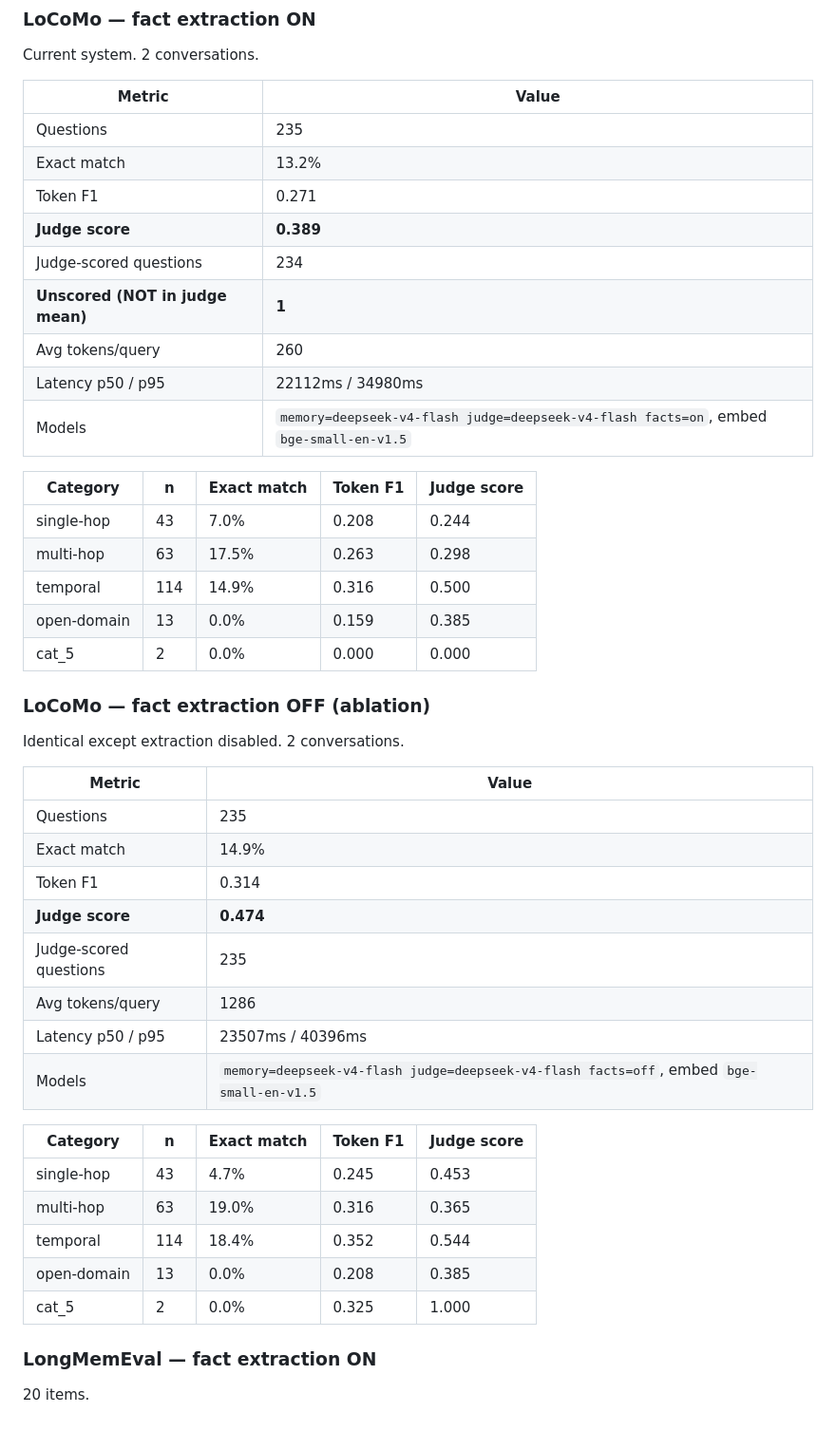
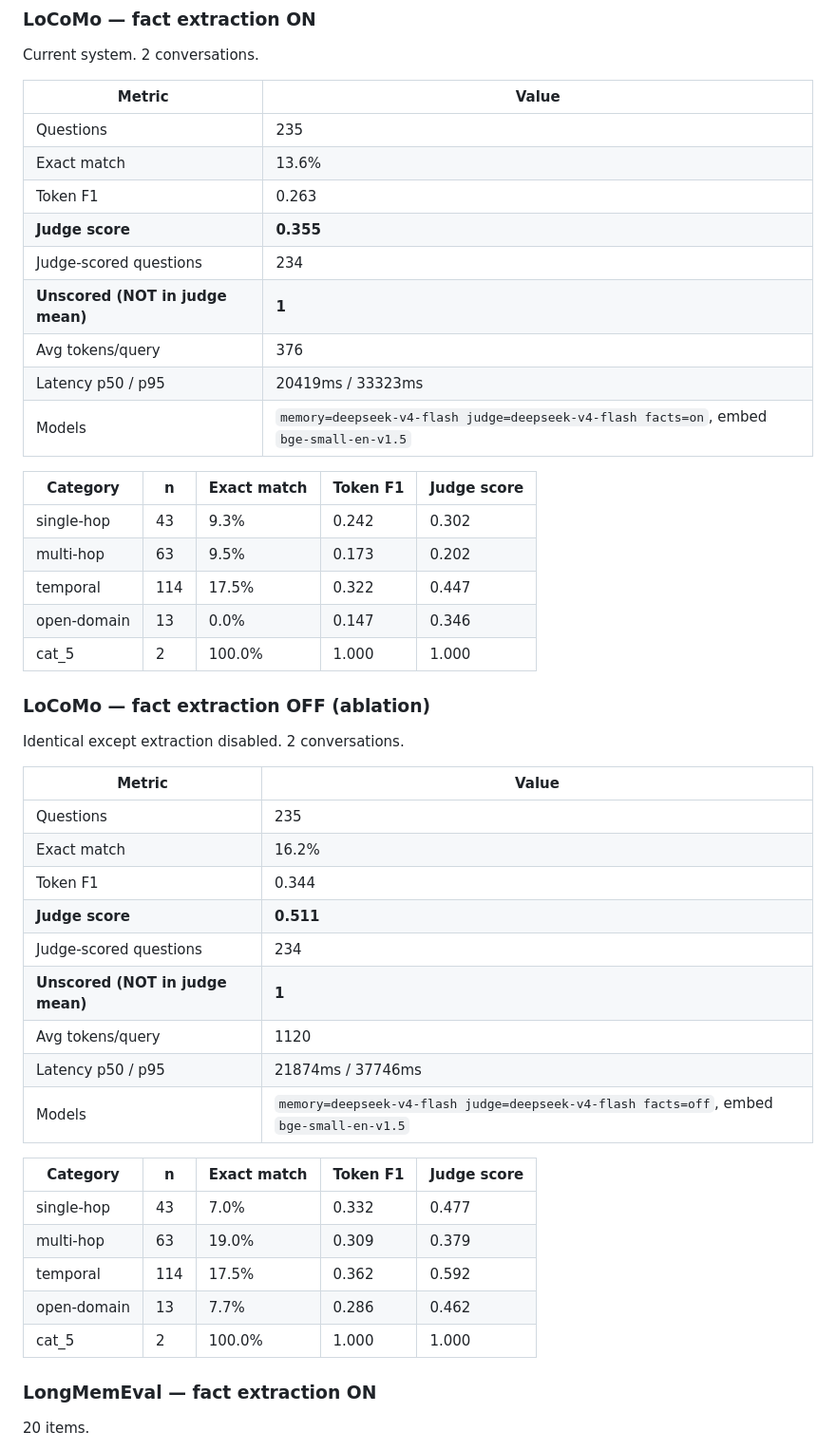
Before and after one commit to Billy1900/mneme, a Markdown page: benchmark/results/RESULTS.md, the part around one of its changes. Shown at 95% size. Rendered like a GitHub page.

Commit message:
Re-run ablation after the retrieval blend: crowding was not the main cost
The blend does what it was built to do -- average context per query rose
from 260 to 376 tokens with extraction on -- but the judge score did not
follow: 0.389 to 0.355, and extraction still trails no-extraction by
roughly 0.15 (0.355 vs 0.511).

The extraction-off half is the useful control. With no fact engrams in
the store the blend is a no-op, so that run should have reproduced its
own 0.474 exactly; it returned 0.511 instead. That +0.037 is pure
run-to-run nondeterminism from a sampling model that both generates and
judges, and it is larger than the -0.034 the blend appeared to cost. At
two conversations this harness cannot resolve differences of that size,
which means the 0.086 originally attributed to crowding was itself within
noise. The surviving 0.15 gap is well outside it.

Keeping the blend: it is correct on its own terms, it is covered by
tests, and it bounds a failure mode that gets worse as the fact store
grows. It is simply not the reason extraction loses.

The LongMemEval run is void again -- the DeepSeek balance was exhausted
partway through and 40 answer calls returned 402. Both LoCoMo runs
predate the exhaustion and contain none.

Pre-blend results archived under results/archive/pre-blend-20260804/.

```diff
--- a/benchmark/results/RESULTS.md
+++ b/benchmark/results/RESULTS.md
@@ -21,22 +21,22 @@ Current system. 2 conversations.
 | Metric | Value |
 |--------|-------|
 | Questions | 235 |
-| Exact match | 13.2% |
-| Token F1 | 0.271 |
-| **Judge score** | **0.389** |
+| Exact match | 13.6% |
+| Token F1 | 0.263 |
+| **Judge score** | **0.355** |
 | Judge-scored questions | 234 |
 | **Unscored (NOT in judge mean)** | **1** |
-| Avg tokens/query | 260 |
-| Latency p50 / p95 | 22112ms / 34980ms |
+| Avg tokens/query | 376 |
+| Latency p50 / p95 | 20419ms / 33323ms |
 | Models | `memory=deepseek-v4-flash judge=deepseek-v4-flash facts=on`, embed `bge-small-en-v1.5` |
 
 | Category | n | Exact match | Token F1 | Judge score |
 |----------|---|-------------|----------|-------------|
-| single-hop | 43 | 7.0% | 0.208 | 0.244 |
-| multi-hop | 63 | 17.5% | 0.263 | 0.298 |
-| temporal | 114 | 14.9% | 0.316 | 0.500 |
-| open-domain | 13 | 0.0% | 0.159 | 0.385 |
-| cat_5 | 2 | 0.0% | 0.000 | 0.000 |
+| single-hop | 43 | 9.3% | 0.242 | 0.302 |
+| multi-hop | 63 | 9.5% | 0.173 | 0.202 |
+| temporal | 114 | 17.5% | 0.322 | 0.447 |
+| open-domain | 13 | 0.0% | 0.147 | 0.346 |
+| cat_5 | 2 | 100.0% | 1.000 | 1.000 |
 
 ### LoCoMo — fact extraction OFF (ablation)
 
@@ -45,21 +45,22 @@ Identical except extraction disabled. 2 conversations.
 | Metric | Value |
 |--------|-------|
 | Questions | 235 |
-| Exact match | 14.9% |
-| Token F1 | 0.314 |
-| **Judge score** | **0.474** |
-| Judge-scored questions | 235 |
-| Avg tokens/query | 1286 |
-| Latency p50 / p95 | 23507ms / 40396ms |
+| Exact match | 16.2% |
+| Token F1 | 0.344 |
+| **Judge score** | **0.511** |
+| Judge-scored questions | 234 |
+| **Unscored (NOT in judge mean)** | **1** |
+| Avg tokens/query | 1120 |
+| Latency p50 / p95 | 21874ms / 37746ms |
 | Models | `memory=deepseek-v4-flash judge=deepseek-v4-flash facts=off`, embed `bge-small-en-v1.5` |
 
 | Category | n | Exact match | Token F1 | Judge score |
 |----------|---|-------------|----------|-------------|
-| single-hop | 43 | 4.7% | 0.245 | 0.453 |
-| multi-hop | 63 | 19.0% | 0.316 | 0.365 |
-| temporal | 114 | 18.4% | 0.352 | 0.544 |
-| open-domain | 13 | 0.0% | 0.208 | 0.385 |
-| cat_5 | 2 | 0.0% | 0.325 | 1.000 |
+| single-hop | 43 | 7.0% | 0.332 | 0.477 |
+| multi-hop | 63 | 19.0% | 0.309 | 0.379 |
+| temporal | 114 | 17.5% | 0.362 | 0.592 |
+| open-domain | 13 | 7.7% | 0.286 | 0.462 |
+| cat_5 | 2 | 100.0% | 1.000 | 1.000 |
 
 ### LongMemEval — fact extraction ON
 
```
Also changed, not shown: other parts of benchmark/results/RESULTS.md (+6 -6 lines).
